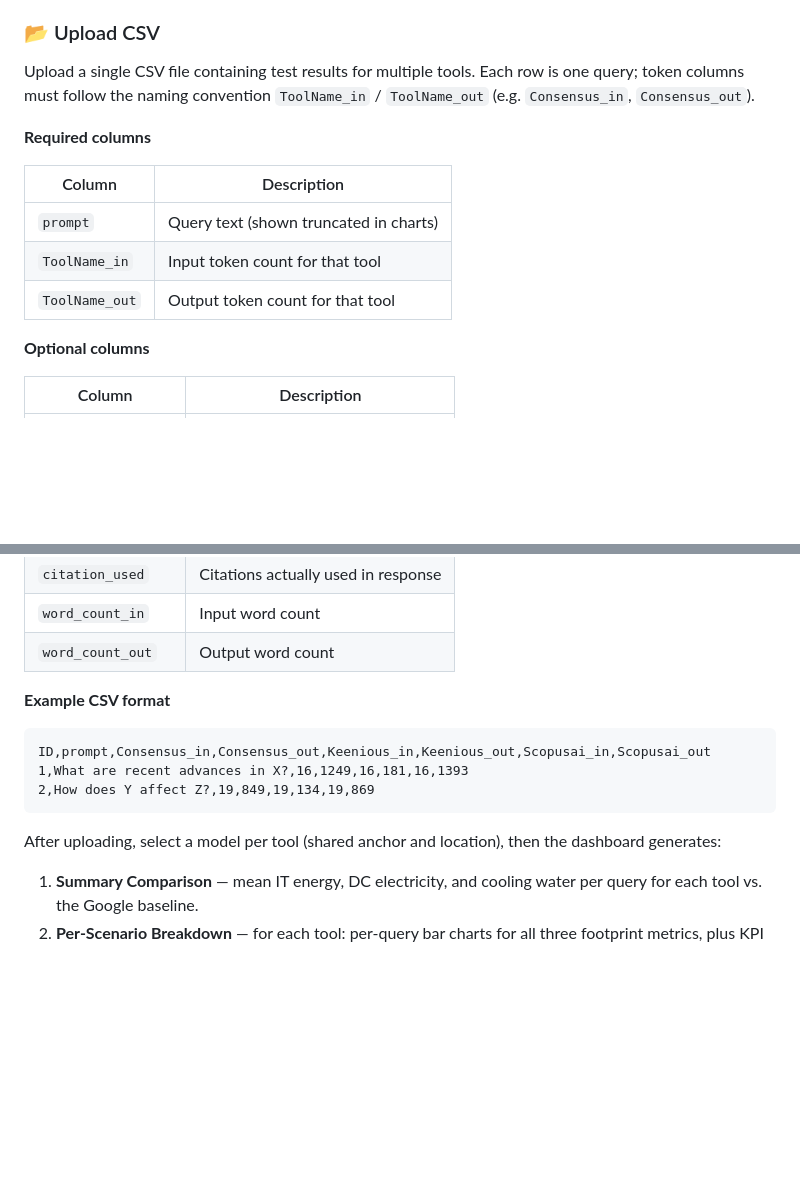
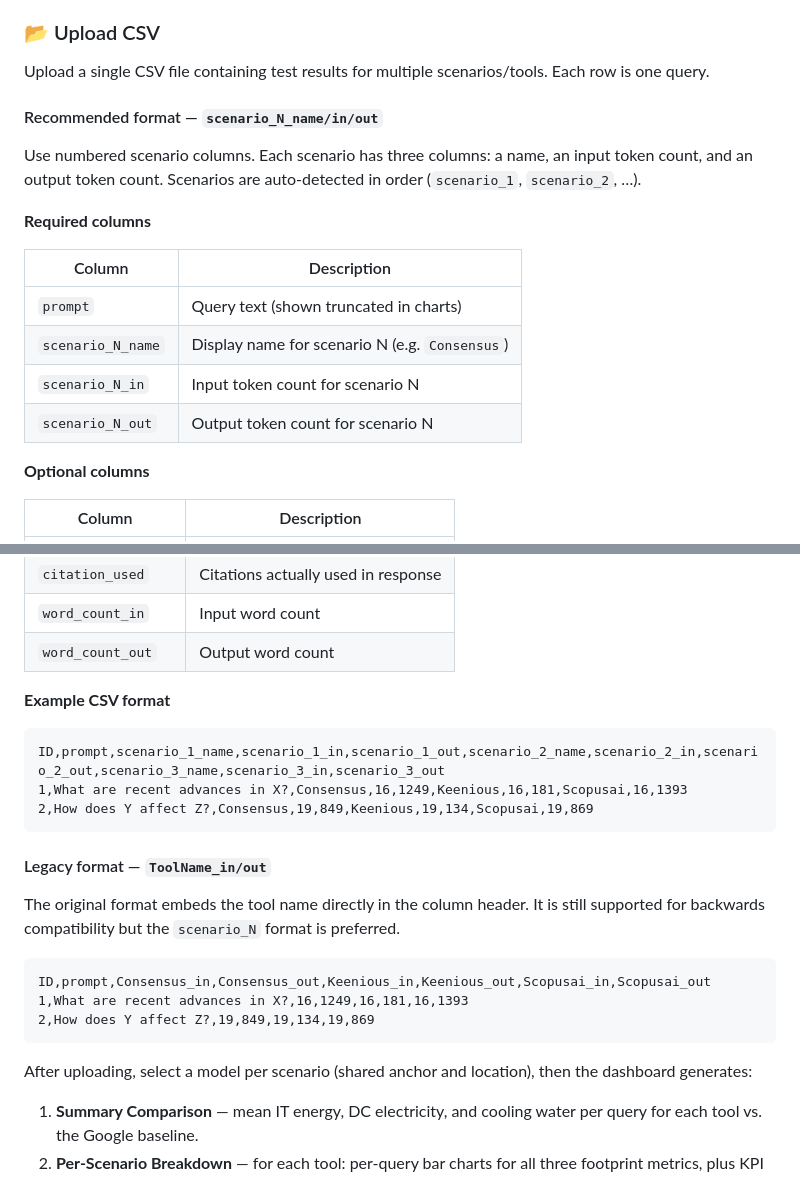
Before and after one commit to yufeisong0914/ai-sustainability, a Markdown page: README.md, 2 parts joined by grey strips. GitHub-like rendering; blank space fills up the shorter version.

````diff
--- a/README.md
+++ b/README.md
@@ -35,15 +35,20 @@ Enter token counts and model parameters directly for up to three scenarios plus
 
 ### 📂 Upload CSV
 
-Upload a single CSV file containing test results for multiple tools. Each row is one query; token columns must follow the naming convention `ToolName_in` / `ToolName_out` (e.g. `Consensus_in`, `Consensus_out`).
+Upload a single CSV file containing test results for multiple scenarios/tools. Each row is one query.
+
+#### Recommended format — `scenario_N_name/in/out`
+
+Use numbered scenario columns. Each scenario has three columns: a name, an input token count, and an output token count. Scenarios are auto-detected in order (`scenario_1`, `scenario_2`, …).
 
 **Required columns**
 
 | Column | Description |
 |---|---|
 | `prompt` | Query text (shown truncated in charts) |
-| `ToolName_in` | Input token count for that tool |
-| `ToolName_out` | Output token count for that tool |
+| `scenario_N_name` | Display name for scenario N (e.g. `Consensus`) |
+| `scenario_N_in` | Input token count for scenario N |
+| `scenario_N_out` | Output token count for scenario N |
 
 **Optional columns**
 
@@ -61,12 +66,22 @@ Upload a single CSV file containing test results for multiple tools. Each row is
 **Example CSV format**
 
 ```
+ID,prompt,scenario_1_name,scenario_1_in,scenario_1_out,scenario_2_name,scenario_2_in,scenario_2_out,scenario_3_name,scenario_3_in,scenario_3_out
+1,What are recent advances in X?,Consensus,16,1249,Keenious,16,181,Scopusai,16,1393
+2,How does Y affect Z?,Consensus,19,849,Keenious,19,134,Scopusai,19,869
+```
+
+#### Legacy format — `ToolName_in/out`
+
+The original format embeds the tool name directly in the column header. It is still supported for backwards compatibility but the `scenario_N` format is preferred.
+
+```
 ID,prompt,Consensus_in,Consensus_out,Keenious_in,Keenious_out,Scopusai_in,Scopusai_out
 1,What are recent advances in X?,16,1249,16,181,16,1393
 2,How does Y affect Z?,19,849,19,134,19,869
 ```
 
-After uploading, select a model per tool (shared anchor and location), then the dashboard generates:
+After uploading, select a model per scenario (shared anchor and location), then the dashboard generates:
 
 1. **Summary Comparison** — mean IT energy, DC electricity, and cooling water per query for each tool vs. the Google baseline.
 2. **Per-Scenario Breakdown** — for each tool: per-query bar charts for all three footprint metrics, plus KPI metrics and a raw data table.
````
